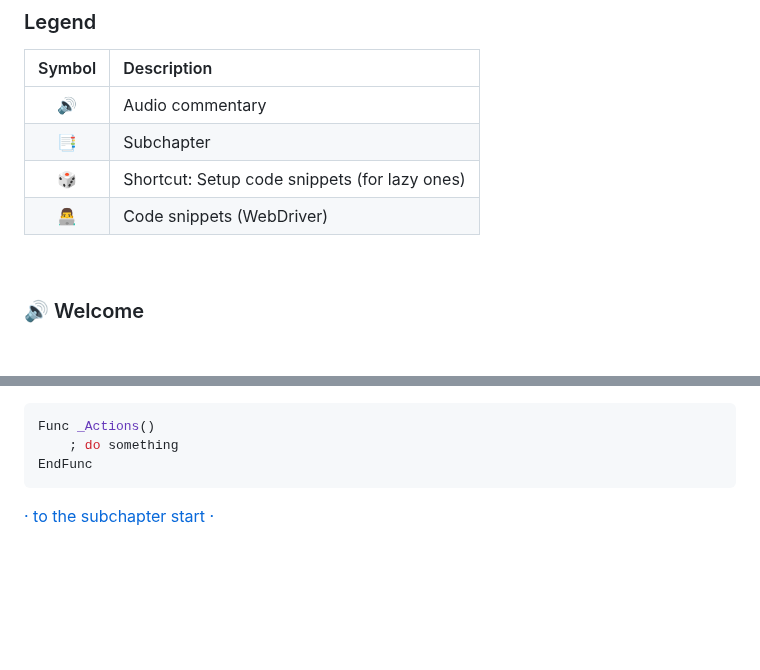
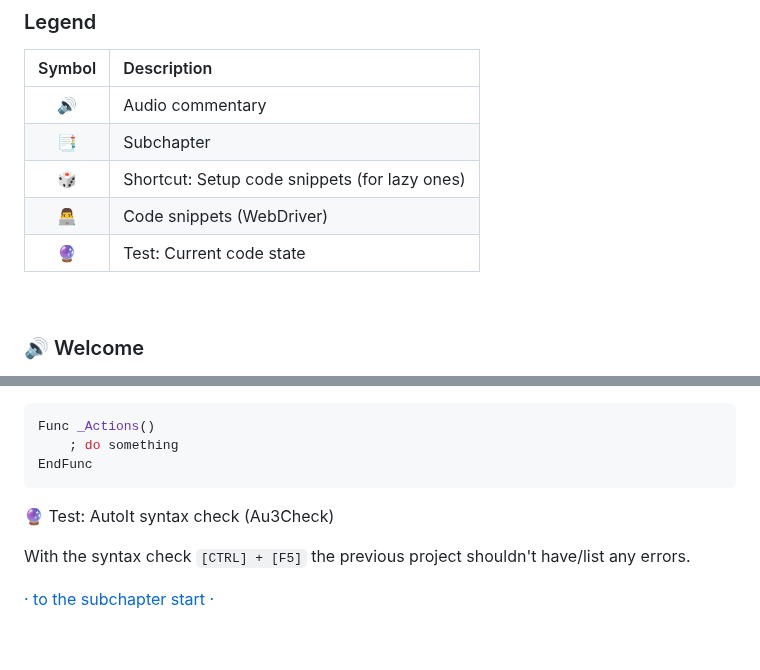
Before and after one commit to Sven-Seyfert/Au3Forums, a Markdown page: en/tutorial-webdriver.md, 2 parts joined by grey strips. GitHub-like rendering; blank space fills up the shorter version.

````diff
--- a/en/tutorial-webdriver.md
+++ b/en/tutorial-webdriver.md
@@ -33,6 +33,7 @@
 | 📑     | Subchapter                                    |
 | 🎲     | Shortcut: Setup code snippets (for lazy ones) |
 | 👨‍💻     | Code snippets (WebDriver)                     |
+| 🔮     | Test: Current code state                      |
 
 <br>
 
@@ -342,6 +343,10 @@ Func _Actions()
     ; do something
 EndFunc
 ```
+
+🔮 Test: AutoIt syntax check (Au3Check)
+
+With the syntax check `[CTRL] + [F5]` the previous project shouldn't have/list any errors.
 
 [· to the subchapter start ·](#-modularization)
 
````
Also changed, not shown: de/tutorial-webdriver.md (+5 -0 lines).
